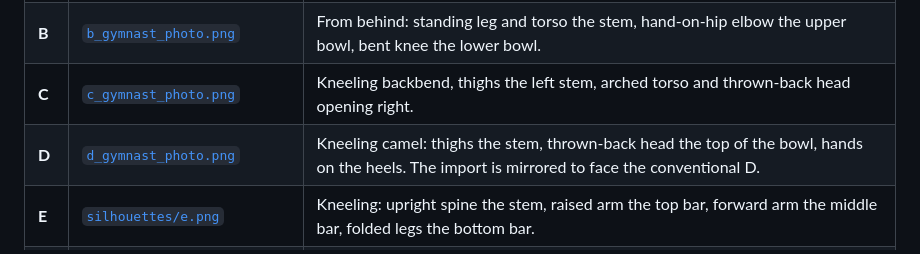
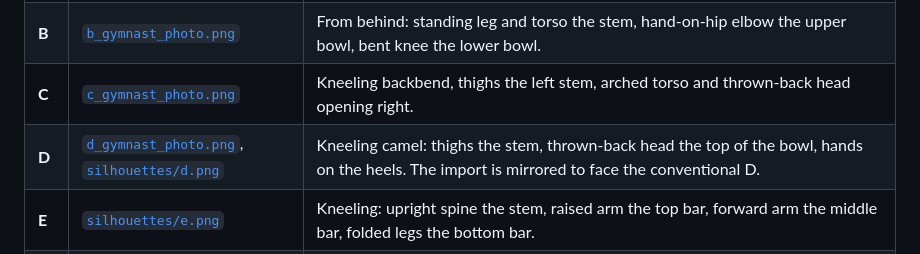
Before and after one commit to hbghlyj/posture-letters, a Markdown page: README.md, the part around the change. Rendered like a GitHub page.

Commit message:
Cite D and Z photos next to their silhouettes
Z still pointed at the raster only. Both rows now follow U: photo, then silhouettes/.

Co-authored-by: arena-agent <297053741+arena-agent@users.noreply.github.com>

```diff
--- a/README.md
+++ b/README.md
@@ -67,7 +67,7 @@ python generate_font.py
 | **A** | [`silhouettes/a.png`](assets/silhouettes/a.png) | Standing wide-legged forward fold: lifted hips the apex, spread legs the diagonals, folded torso and arms the crossbar. |
 | **B** | [`b_gymnast_photo.png`](assets/b_gymnast_photo.png) | From behind: standing leg and torso the stem, hand-on-hip elbow the upper bowl, bent knee the lower bowl. |
 | **C** | [`c_gymnast_photo.png`](assets/c_gymnast_photo.png) | Kneeling backbend, thighs the left stem, arched torso and thrown-back head opening right. |
-| **D** | [`d_gymnast_photo.png`](assets/d_gymnast_photo.png) | Kneeling camel: thighs the stem, thrown-back head the top of the bowl, hands on the heels. The import is mirrored to face the conventional D. |
+| **D** | [`d_gymnast_photo.png`](assets/d_gymnast_photo.png), [`silhouettes/d.png`](assets/silhouettes/d.png) | Kneeling camel: thighs the stem, thrown-back head the top of the bowl, hands on the heels. The import is mirrored to face the conventional D. |
 | **E** | [`silhouettes/e.png`](assets/silhouettes/e.png) | Kneeling: upright spine the stem, raised arm the top bar, forward arm the middle bar, folded legs the bottom bar. |
 | **F** | [`f_gymnast_photo.png`](assets/f_gymnast_photo.png) | Standing on one straight leg; both arms the top bar; folded lifted leg the middle bar. |
 | **G** | [`silhouettes/g.png`](assets/silhouettes/g.png) | Seated: spine curled into a C as the bowl, knees drawn up to close the lower right, arms arcing overhead with the hands as the spur. |
```
